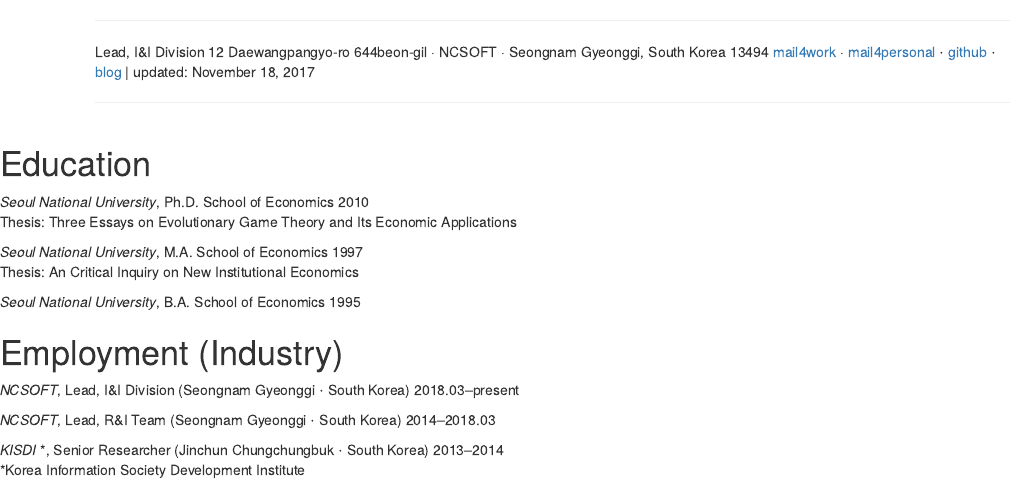
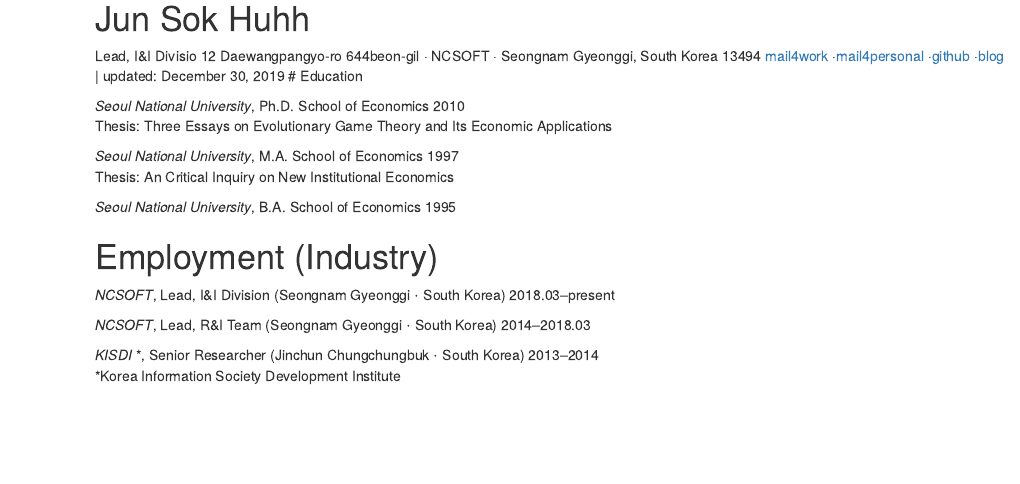
Before and after one commit to anarinsk/anarinsk.github.io, an R Markdown document (cv/long.Rmd): the page in a window 1100 px wide, from 60 px down before the commit and from 20 px down after it, so that both start at the same text. Rendered offline with R 4.5, knitr and Pandoc, with nearby package versions.

Commit message:
cv/long.Rmd updated from https://stackedit.io/

```diff
--- a/cv/long.Rmd
+++ b/cv/long.Rmd
@@ -1,17 +1,9 @@
 
 # Jun Sok Huhh
-*****
 
-Lead, I&I Division
+Lead, I&I Divisio
 12 Daewangpangyo-ro 644beon-gil &#183; NCSOFT &#183; Seongnam Gyeonggi, South Korea 13494
-[mail4work](junsokhuhh@ncsoft.com) &#183;
-[mail4personal](mailto: anarinsk@gmail.com) $\cdot$
-[github](https://github.com/anarinsk) $\cdot$
-[blog](http://lostineconomics.com)
-&vert; updated: November 18, 2017 </br>
-</div>
-******
-
+[mail4work](junsokhuhh@ncsoft.com) &#183;[mail4personal](anarinsk@gmail.com) &#183;[github](https://github.com/anarinsk) &#183;[blog](http://lostineconomics.com) &vert; updated: December 30, 2019
 # Education
 
 *Seoul National University*, Ph.D. School of Economics 2010 </br>
```
Also changed, not shown: cv/long.Rmd (2 more changed lines).
